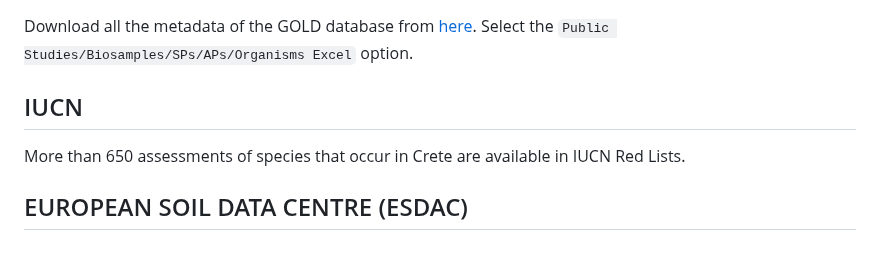
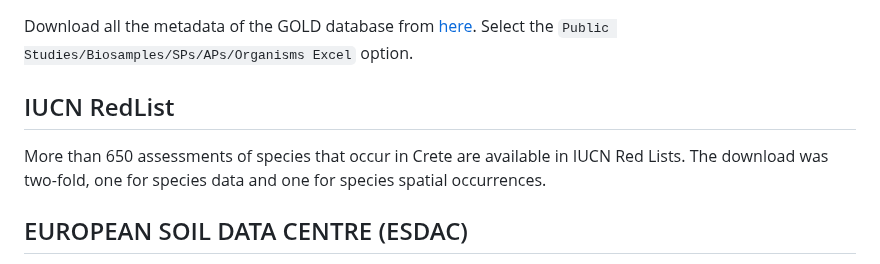
Before and after one commit to savvas-paragkamian/crete-idea, a Markdown page: README.md, the part around the change. Drawn GitHub-style.

Commit message:
update the IUCN data

```diff
--- a/README.md
+++ b/README.md
@@ -95,9 +95,10 @@ Fungi   11675
 Download all the metadata of the GOLD database from [here](https://gold.jgi.doe.gov/downloads).
 Select the `Public Studies/Biosamples/SPs/APs/Organisms Excel` option.
 
-## IUCN
+## IUCN RedList
 
 More than 650 assessments of species that occur in Crete are available in IUCN Red Lists.
+The download was two-fold, one for species data and one for species spatial occurrences.
 
 ## EUROPEAN SOIL DATA CENTRE (ESDAC)
 
```
